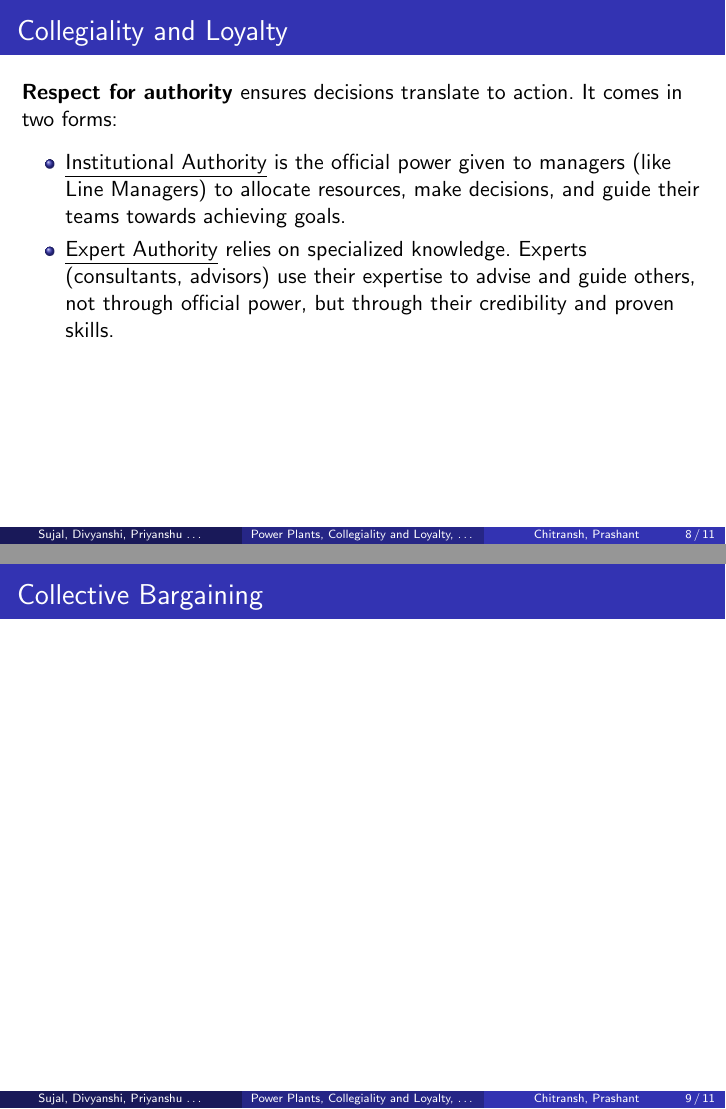
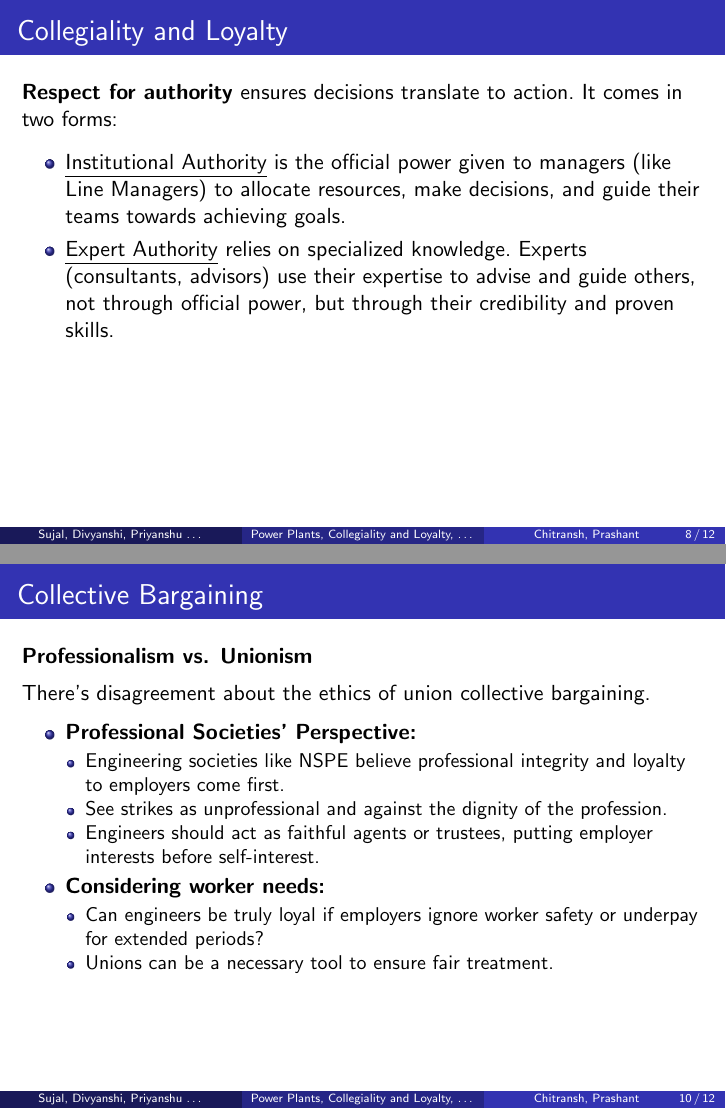
Before and after one commit to sujaldev/college, LaTeX slides (src/sem2/ethics/presentation.tex): pages 8 and 9 of 11 before the commit and pages 8 and 10 of 12 after it, joined at a grey line. Compiled offline with pdfLaTeX.

Commit message:
ethics: collective bargaining done

```diff
--- a/src/sem2/ethics/presentation.tex
+++ b/src/sem2/ethics/presentation.tex
@@ -143,7 +143,64 @@
         \end{itemize}
     \end{frame}
 
-    \begin{frame}[t]{Collective Bargaining}
+    \begin{frame}[t,allowframebreaks]{Collective Bargaining}
+        Collective bargaining is a process where trade unions negotiate for better economic benefits for their worker
+        members.\ It can involve negotiation, verbal threats, or even strikes.
+        \\[10pt]
+        \textbf{Ethical Collective Bargaining}\\[5pt]
+        \begin{itemize}
+            \item Bargaining should be constructive, persuasive, and based on mutual understanding.
+            \item Destructive tactics harming people or property are unethical.
+        \end{itemize}
+        \\[10pt]
+        \textbf{Public Interest vs. Worker Interests}\\[5pt]
+        \begin{itemize}
+            \item A union's actions shouldn't harm the public.\ Strikes by essential workers can threaten public
+            safety and health.
+            \item Collective bargaining by engineers should consider the public good.
+        \end{itemize}
+
+        \framebreak
+
+        \textbf{Professionalism vs. Unionism}\\[5pt]
+        There's disagreement about the ethics of union collective bargaining.\\[5pt]
+        \begin{itemize}
+            \item \textbf{Professional Societies' Perspective:}
+            \begin{itemize}
+                \item Engineering societies like NSPE believe professional integrity and loyalty to employers come
+                first.
+                \item See strikes as unprofessional and against the dignity of the profession.
+                \item Engineers should act as faithful agents or trustees, putting employer interests before
+                self-interest.
+            \end{itemize}
+            \item \textbf{Considering worker needs:}
+            \begin{itemize}
+                \item Can engineers be truly loyal if employers ignore worker safety or underpay for extended periods?
+                \item Unions can be a necessary tool to ensure fair treatment.
+            \end{itemize}
+        \end{itemize}
+%
+%        \framebreak
+%
+%        \textbf{Unions}\\[5pt]
+%        \begin{itemize}
+%            \item \textbf{Pros:}
+%            \begin{itemize}
+%                \item Higher wages \& benefits for workers.
+%                \item More worker voice in companies.
+%                \item Job security \& protection.
+%                \item Fight unethical practices.
+%            \end{itemize}
+%            \\[5pt]
+%            \item \textbf{Cons:}
+%            \begin{itemize}
+%                \item Inflationary pressures.
+%                \item Disruptions \& lost productivity.
+%                \item Discourages merit-based rewards.
+%                \item May worsen labour relations.
+%                \item Limits job flexibility.
+%            \end{itemize}
+%        \end{itemize}
     \end{frame}
 
     \begin{frame}[t]{Confidentiality}
```
